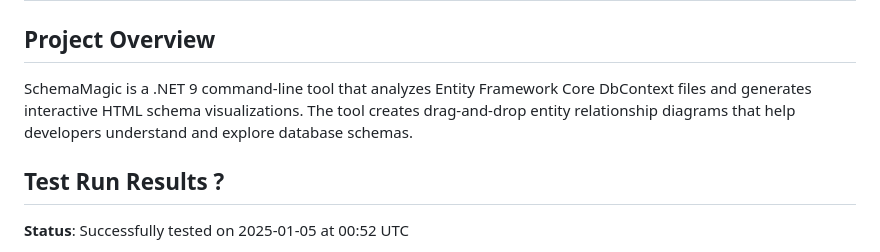
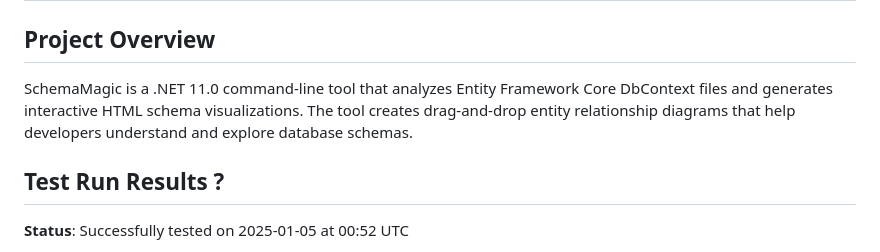
Before and after one commit to panoramicdata/SchemaMagic, a Markdown page: .github/copilot-instructions.md, the part around the change. GitHub-like rendering.

Commit message:
NuGet governance remediation for panoramicdata/SchemaMagic

```diff
--- a/.github/copilot-instructions.md
+++ b/.github/copilot-instructions.md
@@ -2,7 +2,7 @@
 
 ## Project Overview
 
-SchemaMagic is a .NET 9 command-line tool that analyzes Entity Framework Core DbContext files and generates interactive HTML schema visualizations. The tool creates drag-and-drop entity relationship diagrams that help developers understand and explore database schemas.
+SchemaMagic is a .NET 11.0 command-line tool that analyzes Entity Framework Core DbContext files and generates interactive HTML schema visualizations. The tool creates drag-and-drop entity relationship diagrams that help developers understand and explore database schemas.
 
 ## Test Run Results ?
 
```
Also changed, not shown: README.md (+3 -1 lines), samples/README.md (+1 -1 lines).
